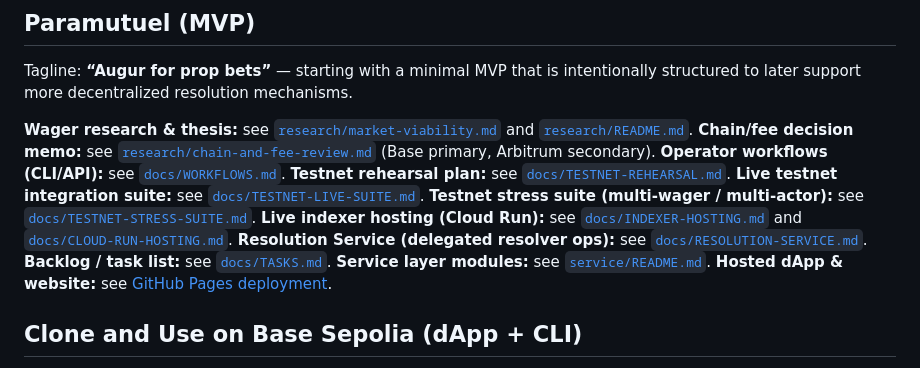
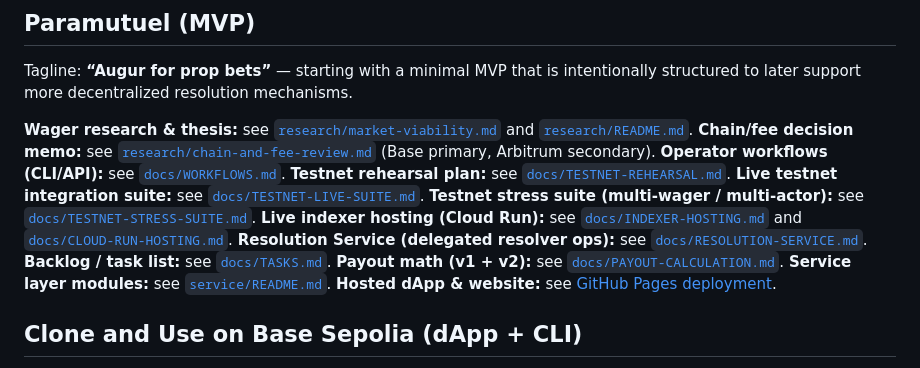
Before and after one commit to autarkenterprises/paramutuel, a Markdown page: README.md, the part around the change. Rendered like a GitHub page.

```diff
--- a/README.md
+++ b/README.md
@@ -11,6 +11,7 @@ Tagline: **“Augur for prop bets”** — starting with a minimal MVP that is i
 **Live indexer hosting (Cloud Run):** see [`docs/INDEXER-HOSTING.md`](docs/INDEXER-HOSTING.md) and [`docs/CLOUD-RUN-HOSTING.md`](docs/CLOUD-RUN-HOSTING.md).
 **Resolution Service (delegated resolver ops):** see [`docs/RESOLUTION-SERVICE.md`](docs/RESOLUTION-SERVICE.md).
 **Backlog / task list:** see [`docs/TASKS.md`](docs/TASKS.md).
+**Payout math (v1 + v2):** see [`docs/PAYOUT-CALCULATION.md`](docs/PAYOUT-CALCULATION.md).
 **Service layer modules:** see [`service/README.md`](service/README.md).
 **Hosted dApp & website:** see [GitHub Pages deployment](#hosted-dapp--protocol-website).
 
```
Also changed, not shown: docs/MACHINE.md (+2 -0 lines), docs/PAYOUT-CALCULATION.md (added, +182 -0 lines).
